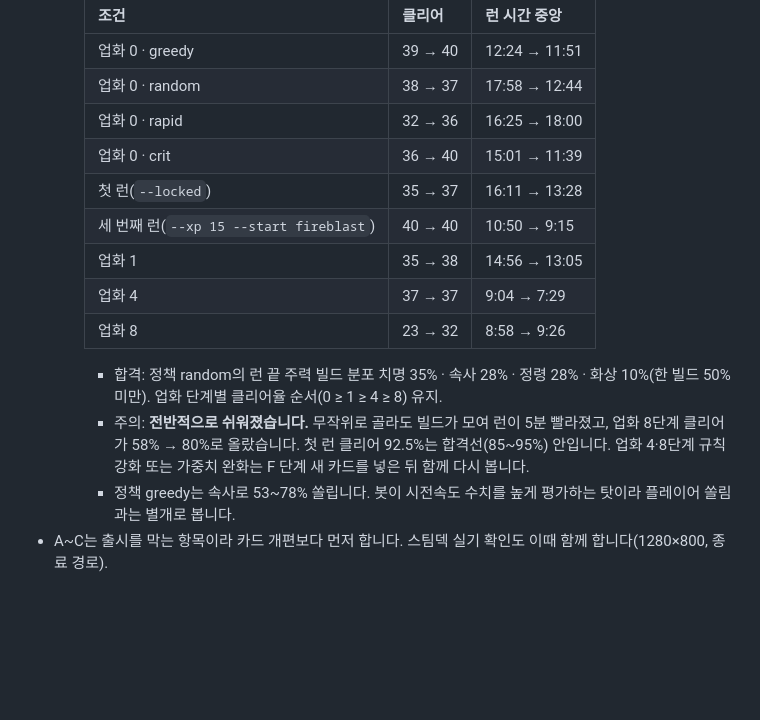
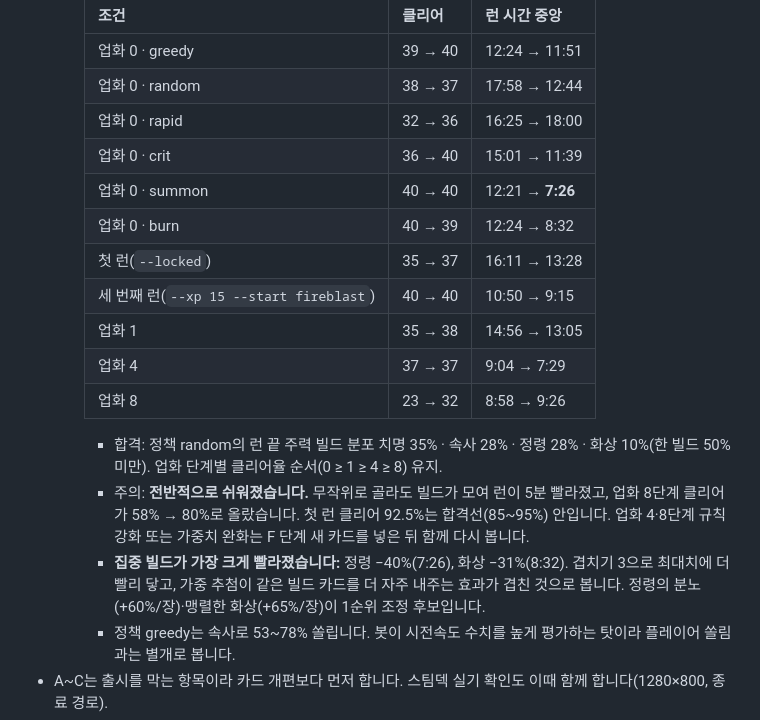
Before and after one commit to LEESANGTAK/dps-fire-mage, a Markdown page: docs/2026-10-22-card-revamp-and-menus.md, the part around the change. GitHub-like rendering; blank space fills up the shorter version.

Commit message:
docs: 카드 개편 E단계 정령·화상 정책 시뮬레이션 결과 추가
Co-Authored-By: Claude Opus 5.5 <noreply@anthropic.com>

```diff
--- a/docs/2026-10-22-card-revamp-and-menus.md
+++ b/docs/2026-10-22-card-revamp-and-menus.md
@@ -312,6 +312,8 @@
     | 업화 0 · random | 38 → 37 | 17:58 → 12:44 |
     | 업화 0 · rapid | 32 → 36 | 16:25 → 18:00 |
     | 업화 0 · crit | 36 → 40 | 15:01 → 11:39 |
+    | 업화 0 · summon | 40 → 40 | 12:21 → **7:26** |
+    | 업화 0 · burn | 40 → 39 | 12:24 → 8:32 |
     | 첫 런(`--locked`) | 35 → 37 | 16:11 → 13:28 |
     | 세 번째 런(`--xp 15 --start fireblast`) | 40 → 40 | 10:50 → 9:15 |
     | 업화 1 | 35 → 38 | 14:56 → 13:05 |
@@ -320,6 +322,7 @@
 
     - 합격: 정책 random의 런 끝 주력 빌드 분포 치명 35% · 속사 28% · 정령 28% · 화상 10%(한 빌드 50% 미만). 업화 단계별 클리어율 순서(0 ≥ 1 ≥ 4 ≥ 8) 유지.
     - 주의: **전반적으로 쉬워졌습니다.** 무작위로 골라도 빌드가 모여 런이 5분 빨라졌고, 업화 8단계 클리어가 58% → 80%로 올랐습니다. 첫 런 클리어 92.5%는 합격선(85~95%) 안입니다. 업화 4·8단계 규칙 강화 또는 가중치 완화는 F 단계 새 카드를 넣은 뒤 함께 다시 봅니다.
+    - **집중 빌드가 가장 크게 빨라졌습니다:** 정령 −40%(7:26), 화상 −31%(8:32). 겹치기 3으로 최대치에 더 빨리 닿고, 가중 추첨이 같은 빌드 카드를 더 자주 내주는 효과가 겹친 것으로 봅니다. 정령의 분노(+60%/장)·맹렬한 화상(+65%/장)이 1순위 조정 후보입니다.
     - 정책 greedy는 속사로 53~78% 쏠립니다. 봇이 시전속도 수치를 높게 평가하는 탓이라 플레이어 쏠림과는 별개로 봅니다.
 - A~C는 출시를 막는 항목이라 카드 개편보다 먼저 합니다. 스팀덱 실기 확인도 이때 함께 합니다(1280×800, 종료 경로).
 - E 이후 단계는 단계마다 아래 검증을 통과해야 다음으로 넘어갑니다.
```
